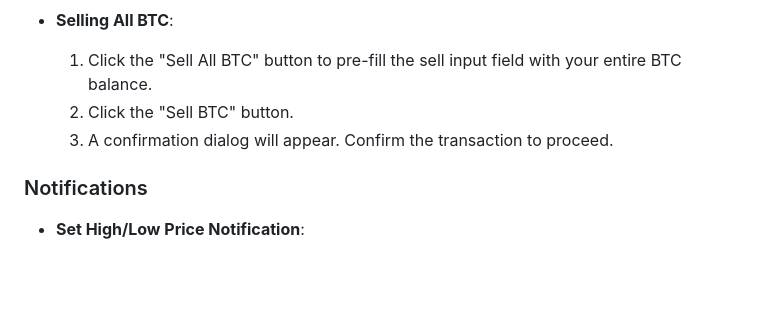
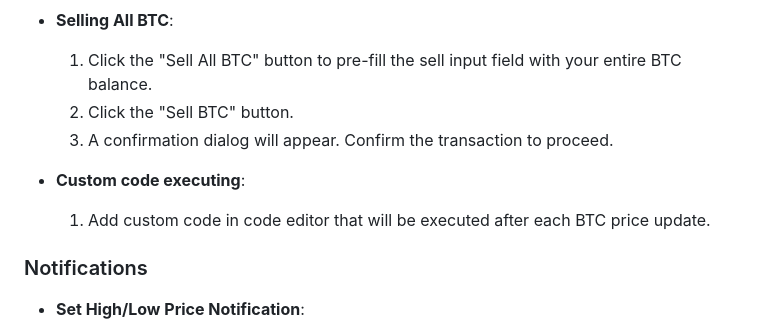
Before and after one commit to patronik/binance-traiding-bot, a Markdown page: README.md, the part around the change. GitHub-like rendering; blank space fills up the shorter version.

Commit message:
Minor improvements

```diff
--- a/README.md
+++ b/README.md
@@ -75,6 +75,9 @@ Open your web browser and go to `http://localhost:3000` to access the trading bo
    2. Click the "Sell BTC" button.
    3. A confirmation dialog will appear. Confirm the transaction to proceed.
 
+- **Custom code executing**:
+  1. Add custom code in code editor that will be executed after each BTC price update.
+
 ### Notifications
 - **Set High/Low Price Notification**:
    1. Enter the desired BTC price threshold in the "High Price Notification" or "Low Price Notification" input field.
```
